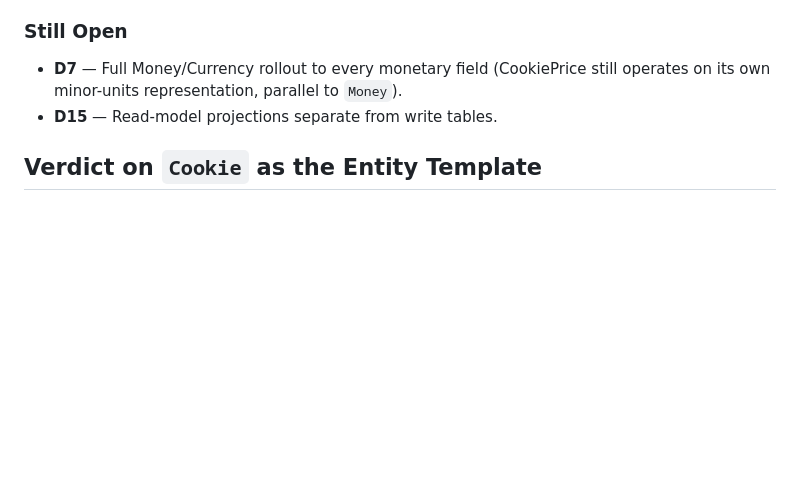
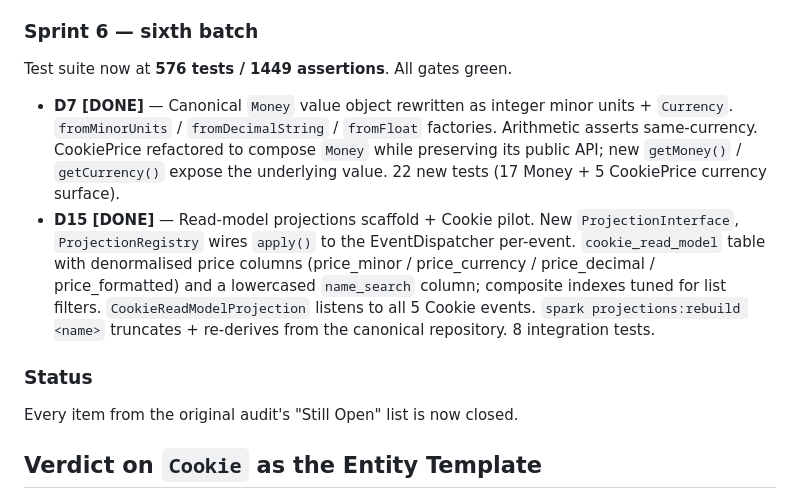
Before and after one commit to ci4me/CQRSTemplate, a Markdown page: ERP_TEMPLATE_AUDIT.md, the part around the change. Drawn GitHub-style; blank space fills up the shorter version.

Commit message:
docs(audit): mark sprint-6 items (D7, D15) completed
Update ERP_TEMPLATE_AUDIT.md with the sixth sprint batch:
- D7 canonical Money + CookiePrice rollout (22 new tests)
- D15 read-model projections scaffold + Cookie pilot (8 integration tests)

Suite at 576 tests / 1449 assertions; gates green.

Every item from the original audit's "Still Open" list is now closed.

```diff
--- a/ERP_TEMPLATE_AUDIT.md
+++ b/ERP_TEMPLATE_AUDIT.md
@@ -527,10 +527,16 @@ Test suite now at **546 tests / 1381 assertions**. All gates green.
 - **E2 [DONE]** — reusable view partials under `app/Views/partials/`: `_flash`, `_form_field` (text/number/email/password/textarea/select with consistent error rendering), `_pagination` (Bootstrap sliding-window, preserves filter query params), `_breadcrumbs`, `_sidebar` (with `can()` gating), `_user_menu`. 2 feature tests verify the shell renders for /dashboard and /cookies including the bell + locale switcher.
 - **E4 [DONE]** — shared auth-view layout. New `layouts/auth.php`; `login` and `register` views migrate to extend it. Each view is now ~30 lines (down from ~42), and the `<style>` blocks / per-page flash blocks are gone. 2 feature tests assert auth.css link + no inline `<style>` regression.
 
-### Still Open
+### Sprint 6 — sixth batch
 
-- **D7** — Full Money/Currency rollout to every monetary field (CookiePrice still operates on its own minor-units representation, parallel to `Money`).
-- **D15** — Read-model projections separate from write tables.
+Test suite now at **576 tests / 1449 assertions**. All gates green.
+
+- **D7 [DONE]** — Canonical `Money` value object rewritten as integer minor units + `Currency`. `fromMinorUnits` / `fromDecimalString` / `fromFloat` factories. Arithmetic asserts same-currency. CookiePrice refactored to compose `Money` while preserving its public API; new `getMoney()` / `getCurrency()` expose the underlying value. 22 new tests (17 Money + 5 CookiePrice currency surface).
+- **D15 [DONE]** — Read-model projections scaffold + Cookie pilot. New `ProjectionInterface`, `ProjectionRegistry` wires `apply()` to the EventDispatcher per-event. `cookie_read_model` table with denormalised price columns (price_minor / price_currency / price_decimal / price_formatted) and a lowercased `name_search` column; composite indexes tuned for list filters. `CookieReadModelProjection` listens to all 5 Cookie events. `spark projections:rebuild <name>` truncates + re-derives from the canonical repository. 8 integration tests.
+
+### Status
+
+Every item from the original audit's "Still Open" list is now closed.
 
 ## Verdict on `Cookie` as the Entity Template
 
```
